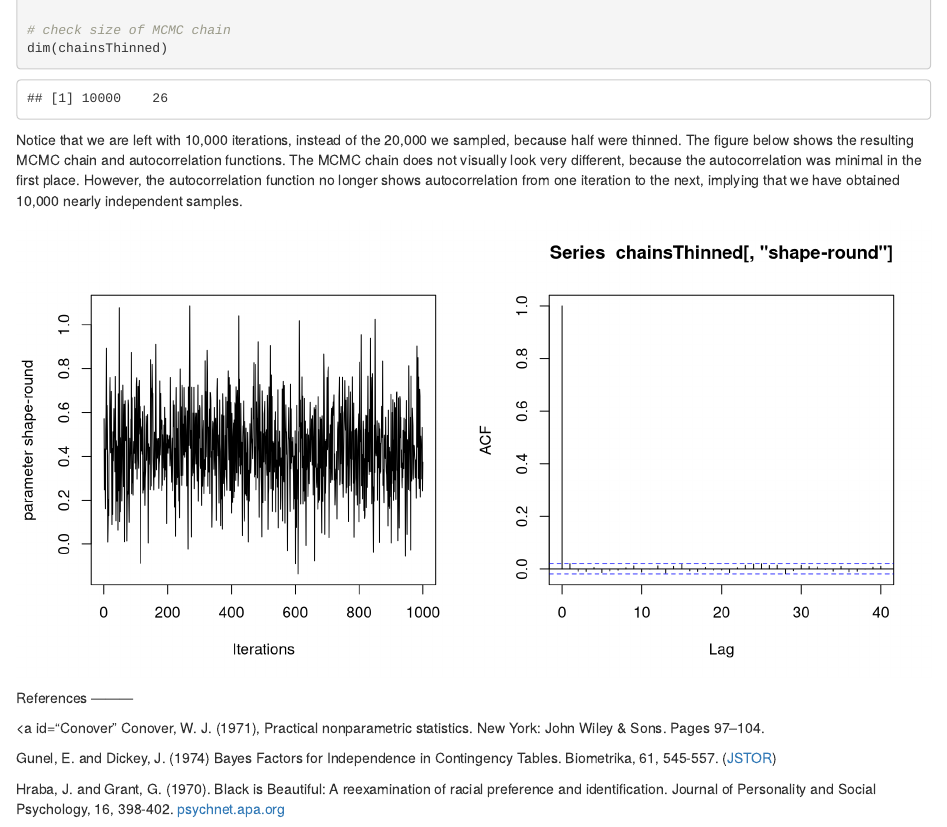
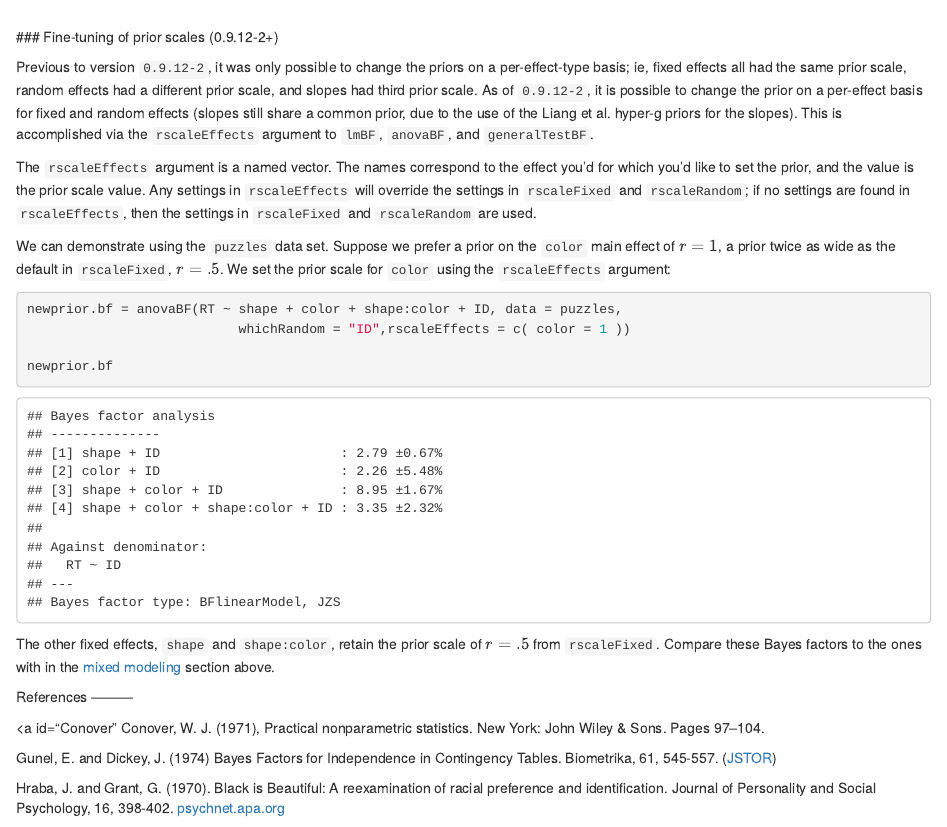
Before and after one commit to richarddmorey/BayesFactor, an R Markdown document (pkg/BayesFactor/vignettes/manual.Rmd): the page in a window 1100 px wide, from 4820 px down before the commit and from 5470 px down after it. Rendered offline with R 4.5, knitr and Pandoc, with nearby package versions.

Commit message:
updated NEWS and manual

````diff
--- a/pkg/BayesFactor/vignettes/manual.Rmd
+++ b/pkg/BayesFactor/vignettes/manual.Rmd
@@ -941,3 +943,22 @@ acf(chainsThinned[,"shape-round"])
+### Fine-tuning of prior scales (0.9.12-2+)
+
+Previous to version `0.9.12-2`, it was only possible to change the priors on a per-effect-type basis; ie, fixed effects all had the same prior scale, random effects had a different prior scale, and slopes had third prior scale. As of `0.9.12-2`, it is possible to change the prior on a per-effect basis for fixed and random effects (slopes still share a common prior, due to the use of the Liang et al. hyper-g priors for the slopes). This is accomplished via the `rscaleEffects` argument to `lmBF`, `anovaBF`, and `generalTestBF`.
+
+The `rscaleEffects` argument is a named vector. The names correspond to the effect you'd for which you'd like to set the prior, and the value is the prior scale value. Any settings in `rscaleEffects` will override the settings in `rscaleFixed` and `rscaleRandom`; if no settings are found in `rscaleEffects`, then the settings in `rscaleFixed` and `rscaleRandom` are used.
+
+We can demonstrate using the `puzzles` data set. Suppose we prefer a prior on the `color` main effect of $r=1$, a prior twice as wide as the default in `rscaleFixed`, $r=.5$. We set the prior scale for `color` using the `rscaleEffects` argument:
+
+```{r tidy=FALSE}
+newprior.bf = anovaBF(RT ~ shape + color + shape:color + ID, data = puzzles,
+                           whichRandom = "ID",rscaleEffects = c( color = 1 ))
+
+newprior.bf
+```
+
+The other fixed effects, `shape` and `shape:color`, retain the prior scale of $r=.5$ from `rscaleFixed`. Compare these Bayes factors to the ones with in the [mixed modeling](#mixed) section above.
+
+
+
 <a id="references"></a>
 References
 ---------
````
Also changed, not shown: pkg/BayesFactor/vignettes/manual.Rmd (2 more changed lines), 1 other file.
